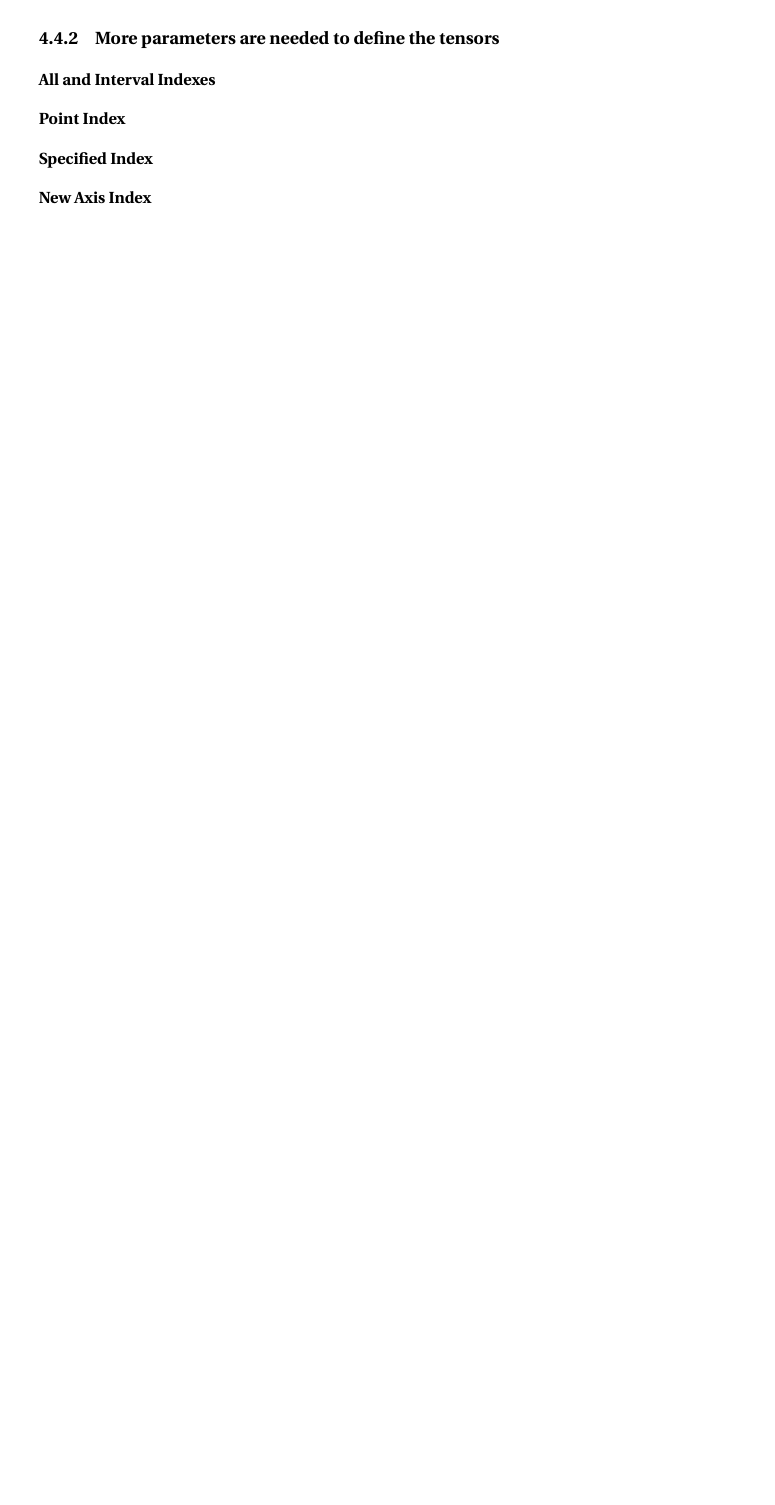
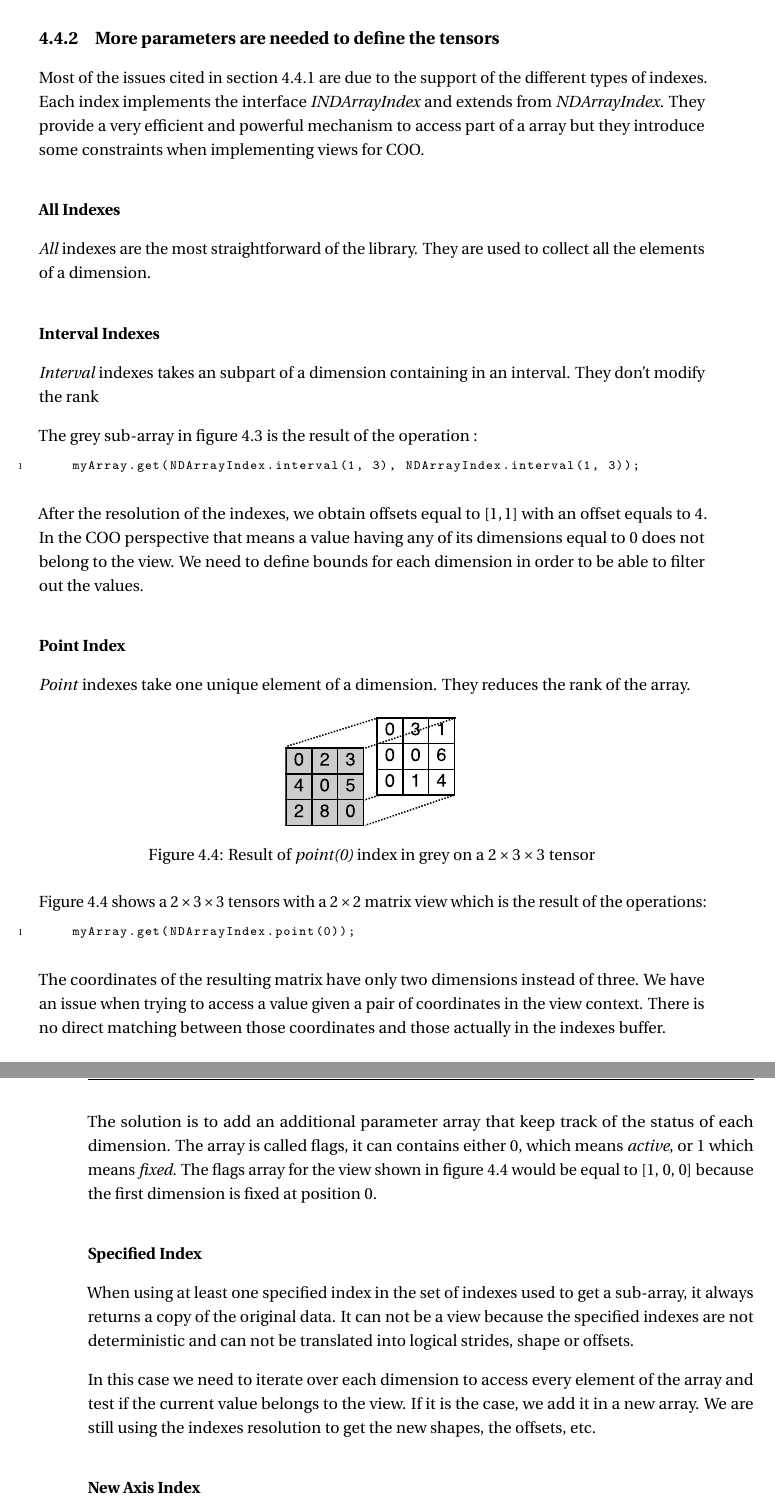
Before and after one commit to audreyloeffel/MasterThesisReport, a LaTeX thesis (my_thesis.tex, which reads main/ch4_implementation.tex): part of page 30 of 39 before the commit and two parts of pages 30 and 31 of 41 after it, the two joined at a grey line, cut so that both start at the same text, the shorter picture padded with empty space. Compiled offline with pdfLaTeX.

Commit message:
Description of the issues of the naive implementation due to the indexes

```diff
--- a/main/ch4_implementation.tex
+++ b/main/ch4_implementation.tex
@@ -152,7 +152,41 @@ But this implementation makes difficult to be compliant with the API. It brings
 
 \subsection{More parameters are needed to define the tensors}
 
+Most of the issues cited in section \ref{ssec:naiveCoo} are due to the support of the different types of indexes. Each index implements the interface \textit{INDArrayIndex} and extends from \textit{NDArrayIndex}. They provide a very efficient and powerful mechanism to access part of a array but they introduce some constraints when implementing views for COO.
 
-\subsubsection{All and Interval Indexes}
+\subsubsection{All Indexes}
+\textit{All} indexes are the most straightforward of the library. They are used to collect all the elements of a dimension.
+
+\subsubsection{Interval Indexes}
+\textit{Interval} indexes takes an subpart of a dimension containing in an interval. They don't modify the rank
+
+The grey sub-array in figure \ref{fig:viewOffset} is the result of the operation :
+\begin{lstlisting}
+	myArray.get(NDArrayIndex.interval(1, 3), NDArrayIndex.interval(1, 3));
+\end{lstlisting}
+After the resolution of the indexes, we obtain offsets equal to $[1, 1]$ with an offset equals to $4$.
+In the COO perspective that means a value having any of its dimensions equal to 0 does not belong to the view. We need to define bounds for each dimension in order to be able to filter out the values.
+
 \subsubsection{Point Index}
+\textit{Point} indexes take one unique element of a dimension. They reduces the rank of the array.
+
+\begin{figure}[!h]
+	\centering
+	\includegraphics[width=1.5in]{images/tensorsHiglighted.pdf}
+	\caption{Result of \textit{point(0)} index in grey on a $2\times 3\times 3$ tensor}
+	\label{fig:pointTensor}
+\end{figure}
+
+Figure \ref{fig:pointTensor} shows a $2\times 3\times 3$ tensors with a $2\times 2$ matrix view which is the result of the operations:
+\begin{lstlisting}
+	myArray.get(NDArrayIndex.point(0));
+\end{lstlisting}
+
+The coordinates of the resulting matrix have only two dimensions instead of three. We have an issue when trying to access a value given a pair of coordinates in the view context. There is no direct matching between those coordinates and those actually in the indexes buffer.
+
+The solution is to add an additional parameter array that keep track of the status of each dimension. The array is called flags, it can contains either 0, which means \textit{active}, or 1 which means \textit{fixed}. The flags array for the view shown in figure \ref{fig:pointTensor} would be equal to [1, 0, 0] because the first dimension is fixed at position 0.
+
 \subsubsection{Specified Index}
+When using at least one specified index in the set of indexes used to get a sub-array, it always returns a copy of the original data. It can not be a view because the specified indexes are not deterministic and can not be translated into logical strides, shape or offsets.
+
+In this case we need to iterate over each dimension to access every element of the array and test if the current value belongs to the view. If it is the case, we add it in a new array. We are still using the indexes resolution to get the new shapes, the offsets, etc.
@@ -162,0 +212 @@ But this implementation makes difficult to be compliant with the API. It brings
+	\item We iterate until the last element. In this case we have the offsets set up up to the row dimension. To find which column the value is in, we need to take the modulo of the remaining offset by the number of columns.
```
Also changed, not shown: images/tensors.pdf (added), images/tensorsHiglighted.pdf (added), images/viewIndexOffset.pdf, my_thesis.pdf, main/ch4_implementation.tex (45 more changed lines), 11 other files.
